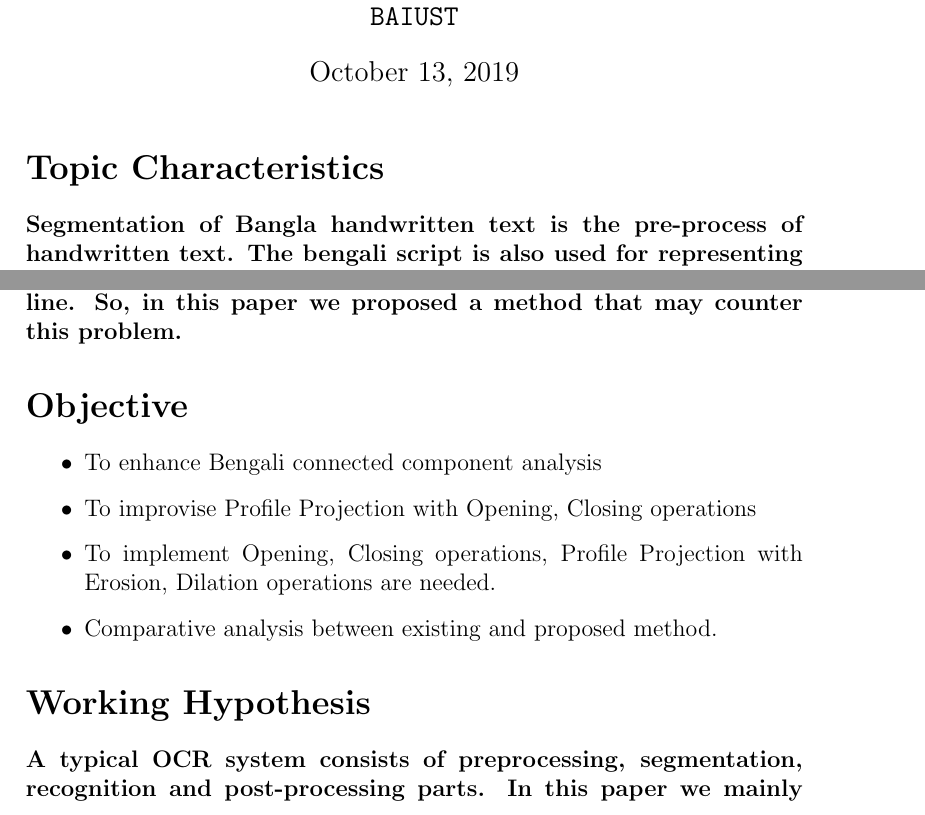
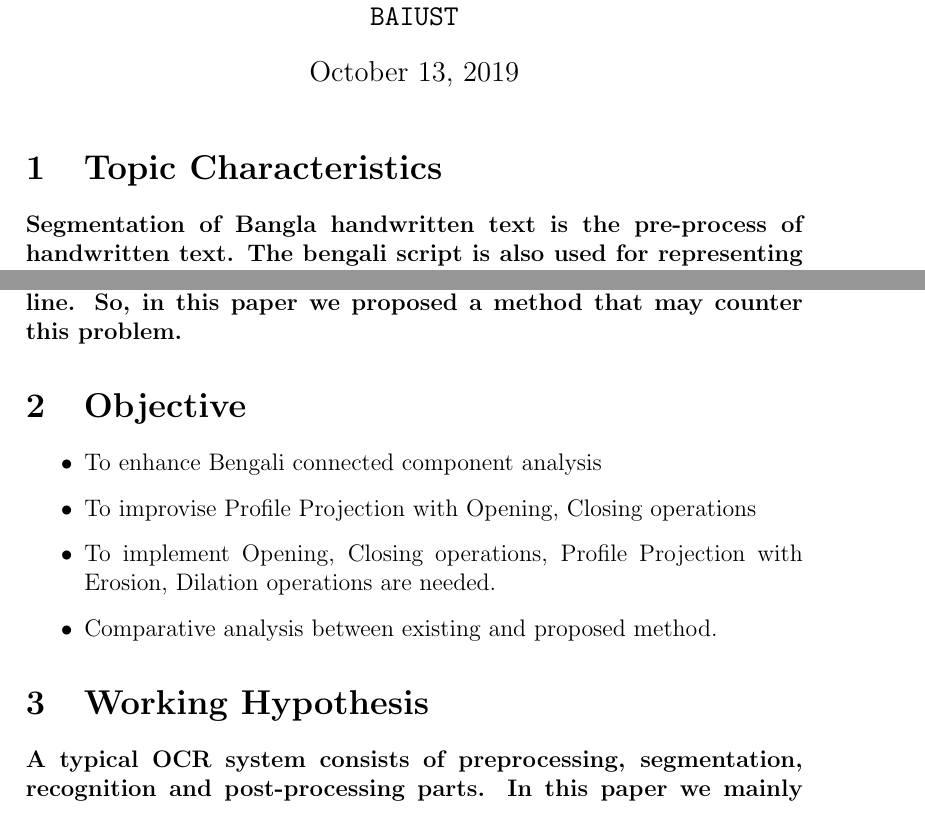
Before and after one commit to Arik096/project, a LaTeX document (tex proposal/1103017.tex): two parts of pages 1 and 2 of 5, joined at a grey line, cut so that both start at the same text. Compiled offline with pdfLaTeX.

Commit message:
Update 1103017.tex

```diff
--- a/tex proposal/1103017.tex
+++ b/tex proposal/1103017.tex
@@ -32,7 +32,7 @@
 
 \maketitle
 
-\section*{Topic Characteristics}
+\section{Topic Characteristics}
 
 \paragraph*{Segmentation of Bangla handwritten text is the pre-process of handwritten text. The bengali script is also used for representing other language like Meithei and Bishnupriya Manipuri, and there is time when it used to write Sanskrit within Bengal \hyperlink{1}{[1]}. Most of the Bengali characters are topologically connected \hyperlink{2}{[2]}. They can be easily classified using this connectedness property. This classifying or segmentation of Bengali character is the most challenging task in making a Bengali Optical Character Recognition (OCR). In Bengali there is a combination of basic, modified and compound characters. The combination of characters can be more than 300. Here, Bengali character segmentation is the most challenging task. So, we need some robust techniques that can classify these compound characters.}
 
@@ -42,7 +42,7 @@
 
 \paragraph*{Chaudhuri et al \hyperlink{9}{[9]} first proposed an OCR system using HPP and VPP and headline removal technique they segmented the documents into lines, words, and characters. Mahmud et al \hyperlink{10}{[10]} first proposed an that supports multi font characters. Mahmud et al \hyperlink{11}{[11]} used Depth First Search (DFS) algorithm for overlapped character segmentation. Hasan et al \hyperlink{12}{[12]} proposed a hamming network for Segmentation. All of these method, they divide the words into three regions (matra line, upper zone, lower zone). For dividing them into regions one of the best approaches is to detect the Matra line and remove them. But removing them incurs some major problems in most of the characters as they are incomplete without their Matra line. So, in this paper we proposed a method that may counter this problem.}
 
-\section*{Objective}
+\section{Objective}
 
 \begin{itemize}
 
@@ -53,7 +53,7 @@
 
 \end{itemize}
 
-\section*{Working Hypothesis}
+\section{Working Hypothesis}
 
 \paragraph*{A typical OCR system consists of preprocessing, segmentation, recognition and post-processing parts. In this paper we mainly focused on the segmentation process which is the back bone of the recognition phase.}
 
```
Also changed, not shown: tex proposal/1103017.tex (4 more changed lines).
